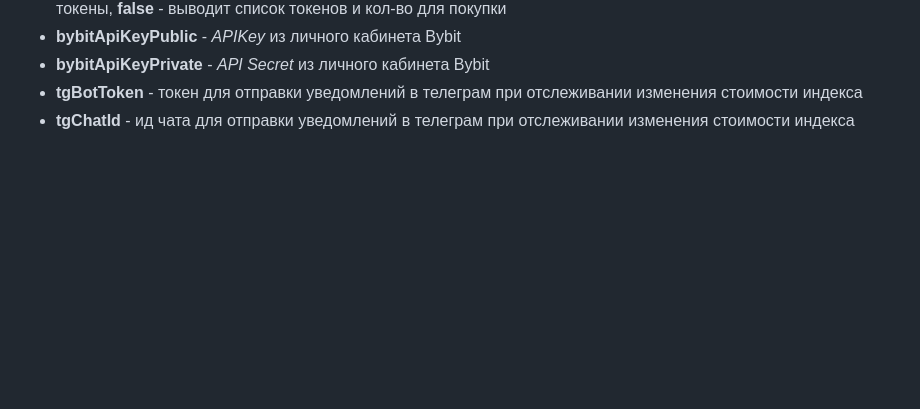
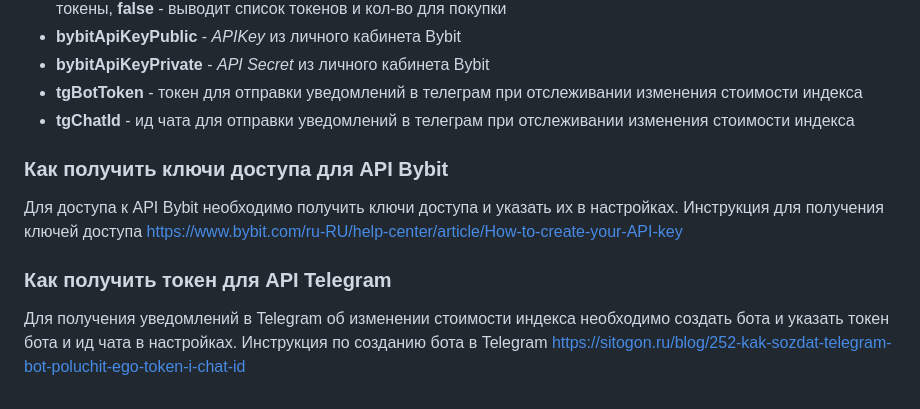
Before and after one commit to crypto-tools-ru/altcoin-index, a Markdown page: README.md, the part around the change. Drawn GitHub-style; blank space fills up the shorter version.

Commit message:
Api keys

```diff
--- a/README.md
+++ b/README.md
@@ -55,3 +55,11 @@ tgChatId=
 * **bybitApiKeyPrivate** - _API Secret_ из личного кабинета Bybit
 * **tgBotToken** - токен для отправки уведомлений в телеграм при отслеживании изменения стоимости индекса
 * **tgChatId** - ид чата для отправки уведомлений в телеграм при отслеживании изменения стоимости индекса
+
+### Как получить ключи доступа для API Bybit
+
+Для доступа к API Bybit необходимо получить ключи доступа и указать их в настройках. Инструкция для получения ключей доступа https://www.bybit.com/ru-RU/help-center/article/How-to-create-your-API-key
+
+### Как получить токен для API Telegram
+
+Для получения уведомлений в Telegram об изменении стоимости индекса необходимо создать бота и указать токен бота и ид чата в настройках. Инструкция по созданию бота в Telegram https://sitogon.ru/blog/252-kak-sozdat-telegram-bot-poluchit-ego-token-i-chat-id
```
